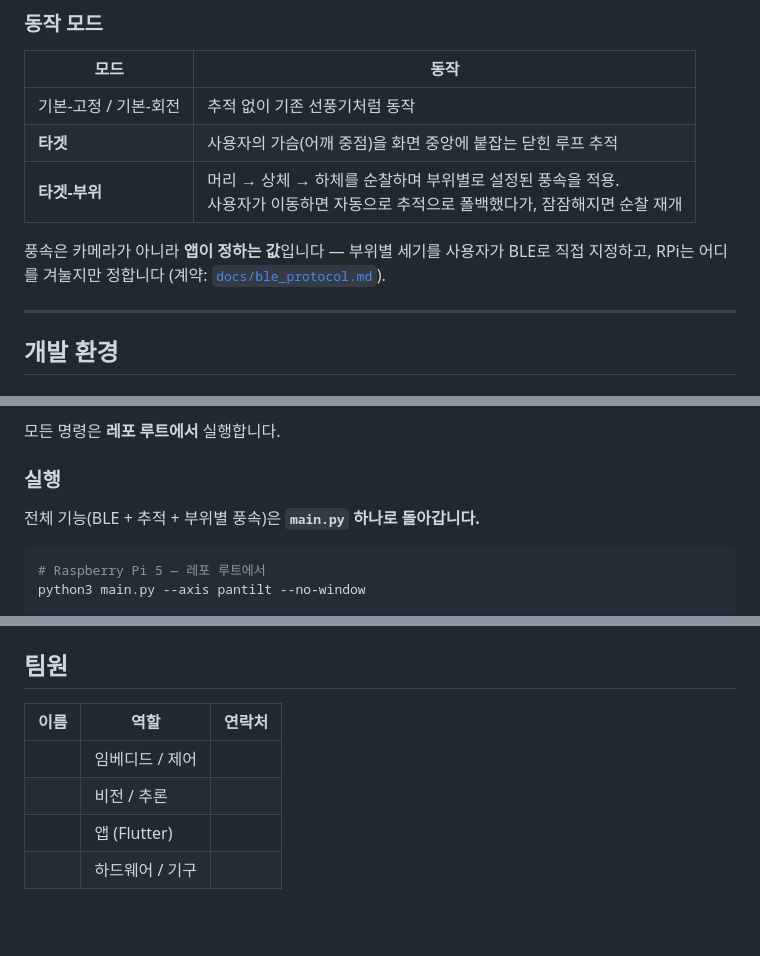
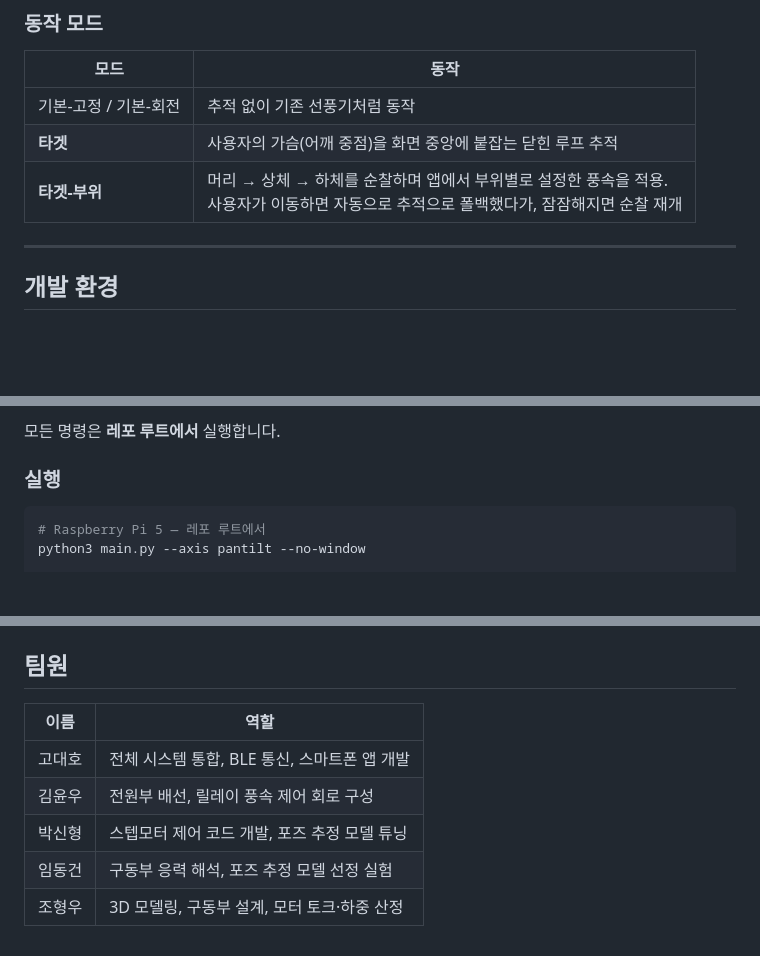
Before and after one commit to espace3/2026ESWContest_free_FANCY, a Markdown page: README.md, 3 parts joined by grey strips. Drawn GitHub-style; blank space fills up the shorter version.

Commit message:
README: 중복 설명 삭제 + 팀원 역할 표기 통일
■ 뺀 문장 둘 — 둘 다 다른 곳에서 이미 말하고 있다
  "전체 기능은 main.py 하나로 돌아갑니다"
    → 바로 아래 코드블록이 python3 main.py 이고, 저장소 구조에도 적혀 있다.
  "풍속은 카메라가 아니라 앱이 정하는 값입니다 — ..."
    → 프로젝트 목표("앱에서 정한 세기를 각각 적용")와 동작 모드 표에 이미 있다.
      대신 표의 문구를 "앱에서 부위별로 설정한 풍속을 적용"으로 고쳐 그 사실이
      표 안에서 바로 읽히게 했다.

■ 팀원 역할 구분자 통일
"및" / "," / "." 이 섞여 있던 것을 쉼표로 맞추고, "모터 토크 하중" 은
"모터 토크·하중"으로 (토크와 하중 두 가지를 산정한 것으로 읽히게).

Co-Authored-By: Claude Opus 5 <noreply@anthropic.com>

````diff
--- a/README.md
+++ b/README.md
@@ -51,10 +51,7 @@
 |---|---|
 | 기본-고정 / 기본-회전 | 추적 없이 기존 선풍기처럼 동작 |
 | **타겟** | 사용자의 가슴(어깨 중점)을 화면 중앙에 붙잡는 닫힌 루프 추적 |
-| **타겟-부위** | 머리 → 상체 → 하체를 순찰하며 부위별로 설정된 풍속을 적용.<br>사용자가 이동하면 자동으로 추적으로 폴백했다가, 잠잠해지면 순찰 재개 |
-
-풍속은 카메라가 아니라 **앱이 정하는 값**입니다 — 부위별 세기를 사용자가 BLE로
-직접 지정하고, RPi는 어디를 겨눌지만 정합니다 (계약: [`docs/ble_protocol.md`](docs/ble_protocol.md)).
+| **타겟-부위** | 머리 → 상체 → 하체를 순찰하며 앱에서 부위별로 설정한 풍속을 적용.<br>사용자가 이동하면 자동으로 추적으로 폴백했다가, 잠잠해지면 순찰 재개 |
 
 ---
 
@@ -124,8 +121,6 @@ python3 tools/set_origin.py
 모든 명령은 **레포 루트에서** 실행합니다.
 
 ### 실행
-
-전체 기능(BLE + 추적 + 부위별 풍속)은 **`main.py` 하나로 돌아갑니다.**
 
 ```bash
 # Raspberry Pi 5 — 레포 루트에서
@@ -230,10 +217,9 @@ FPS는 `app/camera.py`가, 펄스 타이밍은 `--timing` 옵션이 실행 중
 ## 팀원
 
-<!-- TODO: 실제 팀원 정보로 채워 주세요. -->
-
-| 이름 | 역할 | 연락처 |
-|---|---|---|
-|  | 임베디드 / 제어 |  |
-|  | 비전 / 추론 |  |
-|  | 앱 (Flutter) |  |
-|  | 하드웨어 / 기구 |  |
+| 이름 | 역할 |
+|---|---|
+| 고대호 | 전체 시스템 통합, BLE 통신, 스마트폰 앱 개발 |
+| 김윤우 | 전원부 배선, 릴레이 풍속 제어 회로 구성 |
+| 박신형 | 스텝모터 제어 코드 개발, 포즈 추정 모델 튜닝 |
+| 임동건 | 구동부 응력 해석, 포즈 추정 모델 선정 실험 |
+| 조형우 | 3D 모델링, 구동부 설계, 모터 토크·하중 산정 |
````
Also changed, not shown: other parts of README.md (+0 -8 lines).
